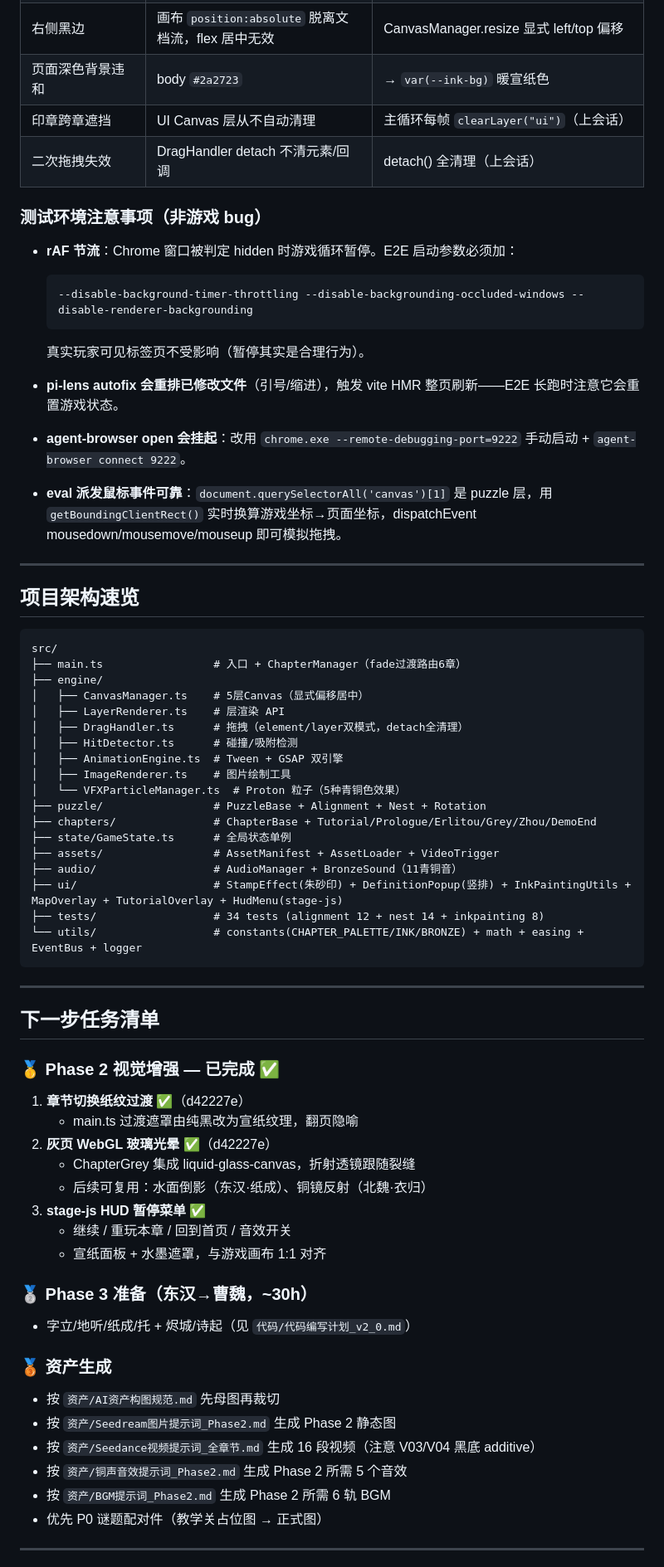
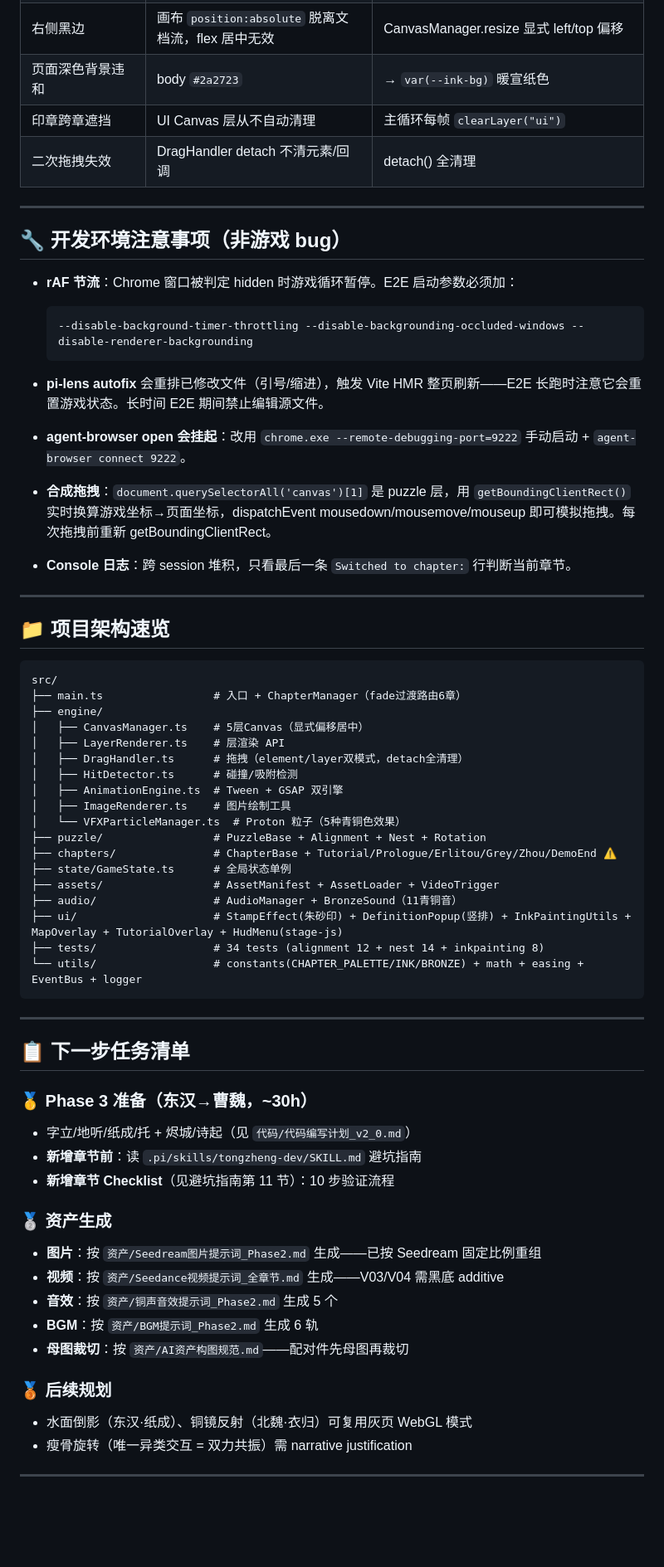
Before and after one commit to saintxp/bronze-luo, a Markdown page: next-session-prompt.md, the part around one of its changes. Shown at 83% size. Rendered like a GitHub page; blank space fills up the shorter version.

````diff
--- a/next-session-prompt.md
+++ b/next-session-prompt.md
@@ -67,9 +73,11 @@ npm run dev -- --port 5173 --strictPort   # 开发服务器（用户固定端口
 | 右侧黑边 | 画布 `position:absolute` 脱离文档流，flex 居中无效 | CanvasManager.resize 显式 left/top 偏移 |
 | 页面深色背景违和 | body `#2a2723` | → `var(--ink-bg)` 暖宣纸色 |
-| 印章跨章遮挡 | UI Canvas 层从不自动清理 | 主循环每帧 `clearLayer("ui")`（上会话） |
-| 二次拖拽失效 | DragHandler detach 不清元素/回调 | detach() 全清理（上会话） |
+| 印章跨章遮挡 | UI Canvas 层从不自动清理 | 主循环每帧 `clearLayer("ui")` |
+| 二次拖拽失效 | DragHandler detach 不清元素/回调 | detach() 全清理 |
 
-### 测试环境注意事项（非游戏 bug）
+---
+
+## 🔧 开发环境注意事项（非游戏 bug）
 
 - **rAF 节流**：Chrome 窗口被判定 hidden 时游戏循环暂停。E2E 启动参数必须加：
 
@@ -77,14 +85,14 @@ npm run dev -- --port 5173 --strictPort   # 开发服务器（用户固定端口
   --disable-background-timer-throttling --disable-backgrounding-occluded-windows --disable-renderer-backgrounding
   ```
 
-  真实玩家可见标签页不受影响（暂停其实是合理行为）。
-- **pi-lens autofix 会重排已修改文件**（引号/缩进），触发 vite HMR 整页刷新——E2E 长跑时注意它会重置游戏状态。
+- **pi-lens autofix** 会重排已修改文件（引号/缩进），触发 Vite HMR 整页刷新——E2E 长跑时注意它会重置游戏状态。长时间 E2E 期间禁止编辑源文件。
 - **agent-browser open 会挂起**：改用 `chrome.exe --remote-debugging-port=9222` 手动启动 + `agent-browser connect 9222`。
-- **eval 派发鼠标事件可靠**：`document.querySelectorAll('canvas')[1]` 是 puzzle 层，用 `getBoundingClientRect()` 实时换算游戏坐标→页面坐标，dispatchEvent mousedown/mousemove/mouseup 即可模拟拖拽。
+- **合成拖拽**：`document.querySelectorAll('canvas')[1]` 是 puzzle 层，用 `getBoundingClientRect()` 实时换算游戏坐标→页面坐标，dispatchEvent mousedown/mousemove/mouseup 即可模拟拖拽。每次拖拽前重新 getBoundingClientRect。
+- **Console 日志**：跨 session 堆积，只看最后一条 `Switched to chapter:` 行判断当前章节。
 
 ---
 
-## 项目架构速览
+## 📁 项目架构速览
 
 ```
 src/
@@ -98,7 +106,7 @@ src/
 │   ├── ImageRenderer.ts    # 图片绘制工具
 │   └── VFXParticleManager.ts  # Proton 粒子（5种青铜色效果）
 ├── puzzle/                 # PuzzleBase + Alignment + Nest + Rotation
-├── chapters/               # ChapterBase + Tutorial/Prologue/Erlitou/Grey/Zhou/DemoEnd
+├── chapters/               # ChapterBase + Tutorial/Prologue/Erlitou/Grey/Zhou/DemoEnd ⚠️
 ├── state/GameState.ts      # 全局状态单例
 ├── assets/                 # AssetManifest + AssetLoader + VideoTrigger
 ├── audio/                  # AudioManager + BronzeSound（11青铜音）
@@ -109,31 +117,26 @@ src/
 
 ---
 
-## 下一步任务清单
+## 📋 下一步任务清单
 
-### 🥇 Phase 2 视觉增强 — 已完成 ✅
-
-1. **章节切换纸纹过渡** ✅（d42227e）
-   - main.ts 过渡遮罩由纯黑改为宣纸纹理，翻页隐喻
-2. **灰页 WebGL 玻璃光晕** ✅（d42227e）
-   - ChapterGrey 集成 liquid-glass-canvas，折射透镜跟随裂缝
-   - 后续可复用：水面倒影（东汉·纸成）、铜镜反射（北魏·衣归）
-3. **stage-js HUD 暂停菜单** ✅
-   - 继续 / 重玩本章 / 回到首页 / 音效开关
-   - 宣纸面板 + 水墨遮罩，与游戏画布 1:1 对齐
-
-### 🥈 Phase 3 准备（东汉→曹魏，~30h）
+### 🥇 Phase 3 准备（东汉→曹魏，~30h）
 
 - 字立/地听/纸成/托 + 烬城/诗起（见 `代码/代码编写计划_v2_0.md`）
+- **新增章节前**：读 `.pi/skills/tongzheng-dev/SKILL.md` 避坑指南
+- **新增章节 Checklist**（见避坑指南第 11 节）：10 步验证流程
 
-### 🥉 资产生成
+### 🥈 资产生成
 
-- 按 `资产/AI资产构图规范.md` 先母图再裁切
-- 按 `资产/Seedream图片提示词_Phase2.md` 生成 Phase 2 静态图
-- 按 `资产/Seedance视频提示词_全章节.md` 生成 16 段视频（注意 V03/V04 黑底 additive）
-- 按 `资产/铜声音效提示词_Phase2.md` 生成 Phase 2 所需 5 个音效
-- 按 `资产/BGM提示词_Phase2.md` 生成 Phase 2 所需 6 轨 BGM
-- 优先 P0 谜题配对件（教学关占位图 → 正式图）
+- **图片**：按 `资产/Seedream图片提示词_Phase2.md` 生成——已按 Seedream 固定比例重组
+- **视频**：按 `资产/Seedance视频提示词_全章节.md` 生成——V03/V04 需黑底 additive
+- **音效**：按 `资产/铜声音效提示词_Phase2.md` 生成 5 个
+- **BGM**：按 `资产/BGM提示词_Phase2.md` 生成 6 轨
+- **母图裁切**：按 `资产/AI资产构图规范.md`——配对件先母图再裁切
+
+### 🥉 后续规划
+
+- 水面倒影（东汉·纸成）、铜镜反射（北魏·衣归）可复用灰页 WebGL 模式
+- 瘦骨旋转（唯一异类交互 = 双力共振）需 narrative justification
 
 ---
 
````
Also changed, not shown: other parts of next-session-prompt.md (+44 -25 lines).
